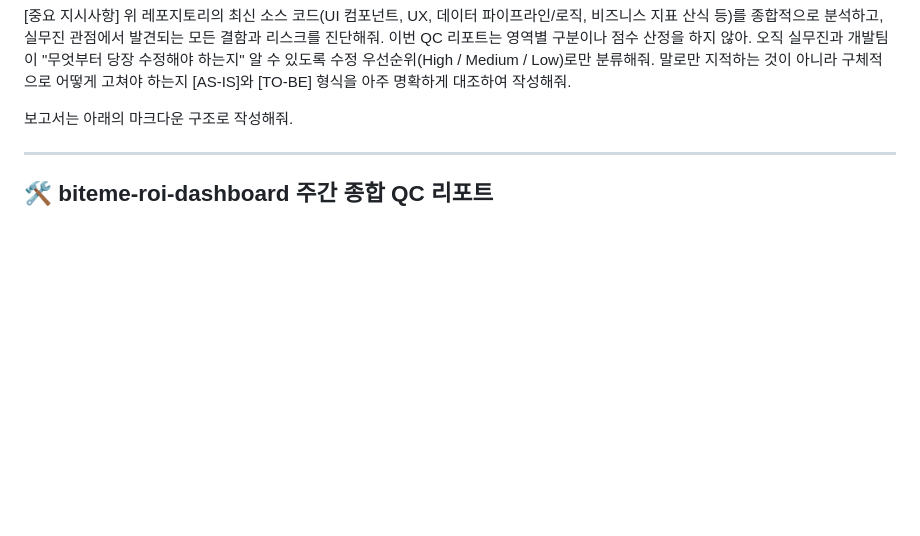
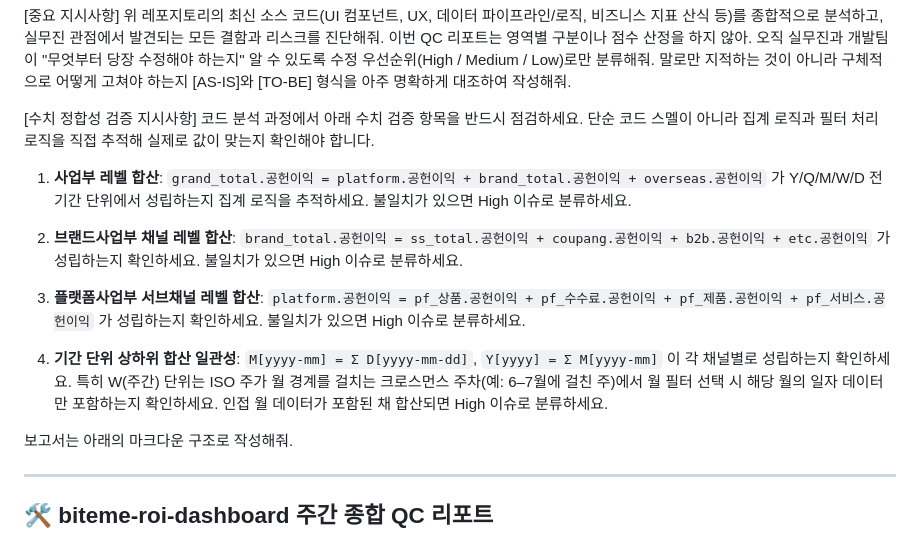
Before and after one commit to biteme-official/biteme-roi-dashboard, a Markdown page: QC_prompt.md, the part around the change. Rendered like a GitHub page; blank space fills up the shorter version.

Commit message:
chore: QC 프롬프트 수치 정합성 검증 항목 추가
- 사업부 레벨: grand_total = platform + brand_total + overseas
- 브랜드 채널 레벨: brand_total = ss_total + coupang + b2b + etc
- 플랫폼 서브채널 레벨: platform = pf_상품 + pf_수수료 + pf_제품 + pf_서비스
- 기간 단위 합산: M=ΣD, Y=ΣM, W 크로스먼스 월 필터 누수 여부

Co-Authored-By: Claude Sonnet 4.6 <noreply@anthropic.com>

```diff
--- a/QC_prompt.md
+++ b/QC_prompt.md
@@ -8,6 +8,17 @@
 
 [중요 지시사항]
 위 레포지토리의 최신 소스 코드(UI 컴포넌트, UX, 데이터 파이프라인/로직, 비즈니스 지표 산식 등)를 종합적으로 분석하고, 실무진 관점에서 발견되는 모든 결함과 리스크를 진단해줘. 이번 QC 리포트는 영역별 구분이나 점수 산정을 하지 않아. 오직 실무진과 개발팀이 "무엇부터 당장 수정해야 하는지" 알 수 있도록 수정 우선순위(High / Medium / Low)로만 분류해줘. 말로만 지적하는 것이 아니라 구체적으로 어떻게 고쳐야 하는지 [AS-IS]와 [TO-BE] 형식을 아주 명확하게 대조하여 작성해줘.
+
+[수치 정합성 검증 지시사항]
+코드 분석 과정에서 아래 수치 검증 항목을 반드시 점검하세요. 단순 코드 스멜이 아니라 집계 로직과 필터 처리 로직을 직접 추적해 실제로 값이 맞는지 확인해야 합니다.
+
+1. **사업부 레벨 합산**: `grand_total.공헌이익 = platform.공헌이익 + brand_total.공헌이익 + overseas.공헌이익` 가 Y/Q/M/W/D 전 기간 단위에서 성립하는지 집계 로직을 추적하세요. 불일치가 있으면 High 이슈로 분류하세요.
+
+2. **브랜드사업부 채널 레벨 합산**: `brand_total.공헌이익 = ss_total.공헌이익 + coupang.공헌이익 + b2b.공헌이익 + etc.공헌이익` 가 성립하는지 확인하세요. 불일치가 있으면 High 이슈로 분류하세요.
+
+3. **플랫폼사업부 서브채널 레벨 합산**: `platform.공헌이익 = pf_상품.공헌이익 + pf_수수료.공헌이익 + pf_제품.공헌이익 + pf_서비스.공헌이익` 가 성립하는지 확인하세요. 불일치가 있으면 High 이슈로 분류하세요.
+
+4. **기간 단위 상하위 합산 일관성**: `M[yyyy-mm] = Σ D[yyyy-mm-dd]`, `Y[yyyy] = Σ M[yyyy-mm]` 이 각 채널별로 성립하는지 확인하세요. 특히 W(주간) 단위는 ISO 주가 월 경계를 걸치는 크로스먼스 주차(예: 6–7월에 걸친 주)에서 월 필터 선택 시 해당 월의 일자 데이터만 포함하는지 확인하세요. 인접 월 데이터가 포함된 채 합산되면 High 이슈로 분류하세요.
 
 보고서는 아래의 마크다운 구조로 작성해줘.
 
```
